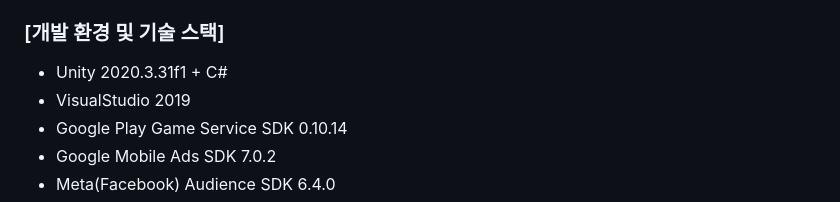
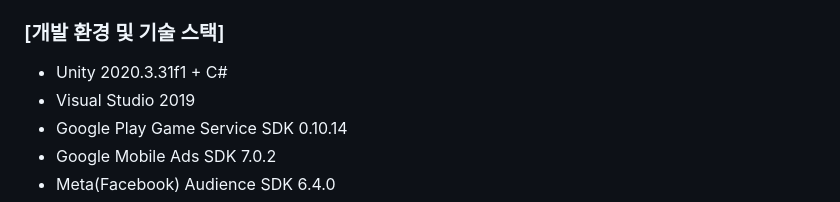
Before and after one commit to DecisionDisorder/TrainOperator, a Markdown page: README.md, the part around the change. Drawn GitHub-style.

```diff
--- a/README.md
+++ b/README.md
@@ -74,7 +74,7 @@
 
 ### [개발 환경 및 기술 스택]
 - Unity 2020.3.31f1 + C#
-- VisualStudio 2019
+- Visual Studio 2019
 - Google Play Game Service SDK 0.10.14
 - Google Mobile Ads SDK 7.0.2
 - Meta(Facebook) Audience SDK 6.4.0
```
